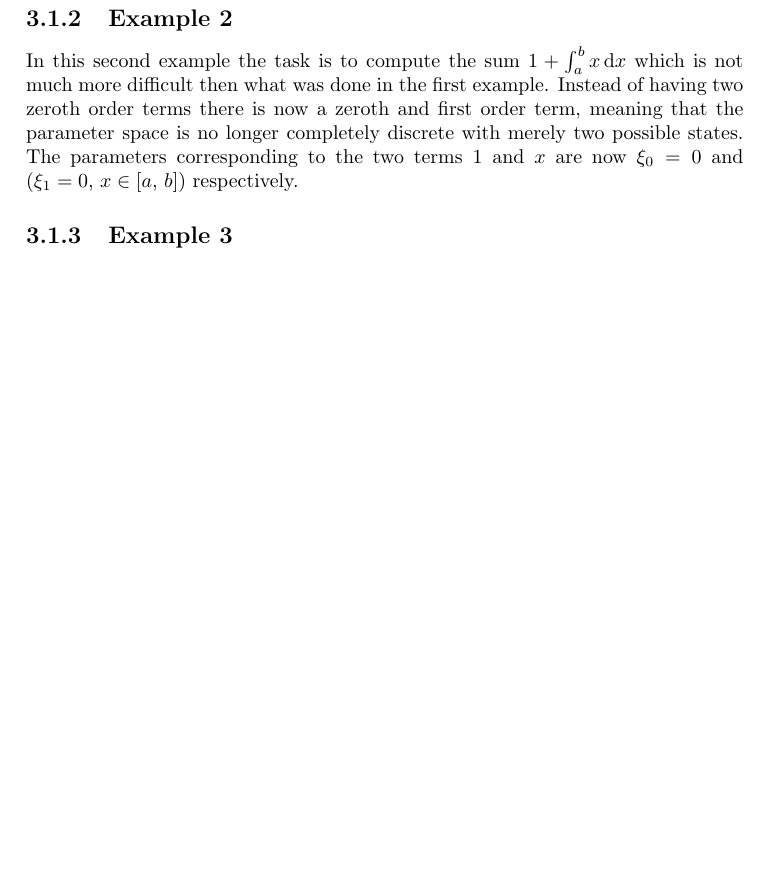
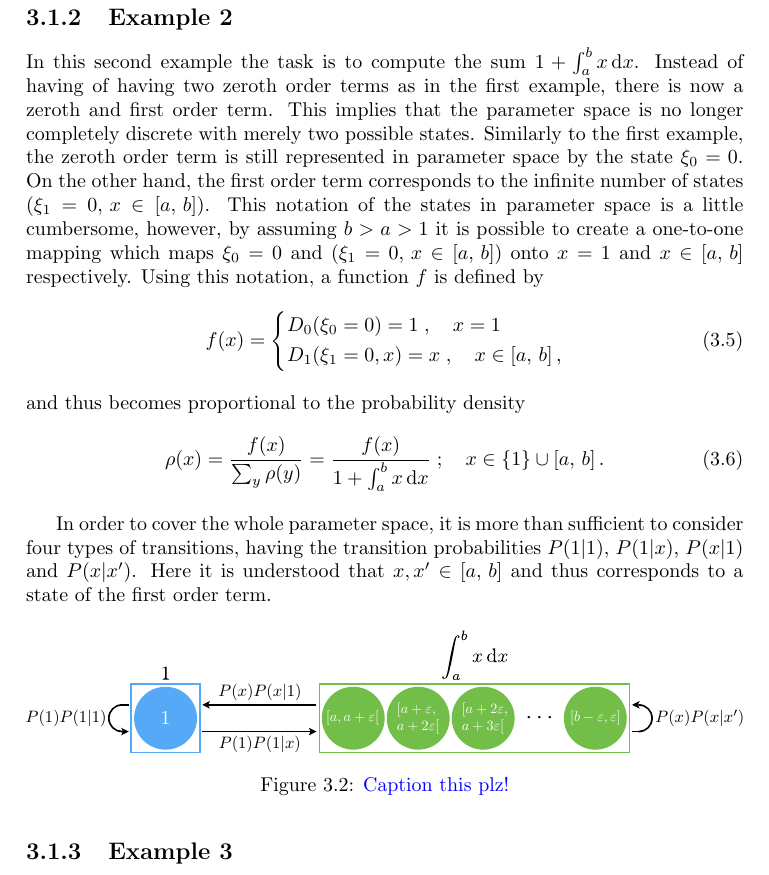
Before and after one commit to Emil-Blomquist/Master-Thesis, a LaTeX thesis (thesis.tex, which reads chapter3.tex): part of page 39 of 45, cut so that both start at the same text, the shorter picture padded with empty space. The pictures show the PDF file thesis.pdf that the author committed with the source.

Commit message:
save for the love of god!

```diff
--- a/chapter3.tex
+++ b/chapter3.tex
@@ -63,7 +64,33 @@ so that
 
 \subsection{Example 2}
 
-In this second example the task is to compute the sum $ 1 + \int_a^b x \diff x $ which is not much more difficult then what was done in the first example. Instead of having two zeroth order terms there is now a zeroth and first order term, meaning that the parameter space is no longer completely discrete with merely two possible states. The parameters corresponding to the two terms $ 1 $ and $ x $ are now $ \xi_0 = 0 $ and $ (\xi_1 = 0, \, x \in [a, \, b]) $ respectively.
+In this second example the task is to compute the sum $ 1 + \int_a^b x \diff x $. Instead of having of having two zeroth order terms as in the first example, there is now a zeroth and first order term. This implies that the parameter space is no longer completely discrete with merely two possible states. Similarly to the first example, the zeroth order term is still represented in parameter space by the state $ \xi_0 = 0 $. On the other hand, the first order term corresponds to the infinite number of states $ (\xi_1 = 0, \, x \in [a, \, b]) $. This notation of the states in parameter space is a little cumbersome, however, by assuming $ b > a > 1 $ it is possible to create a one-to-one mapping which maps $ \xi_0 = 0 $ and $ (\xi_1 = 0, \, x \in [a, \, b]) $ onto $ x = 1 $ and $ x \in [a, \, b] $ respectively. Using this notation, a function $ f $ is defined by
+\begin{equation}
+	f(x) =
+	\begin{dcases}
+		D_0(\xi_0 = 0) = 1 \; , \quad x = 1 \\
+		D_1(\xi_1 = 0, x) = x \; , \quad x \in [a, \, b] \,,
+   	\end{dcases}
+\end{equation}
+and thus becomes proportional to the probability density
+\begin{equation}
+	\rho(x)
+	= \frac{f(x)}{\sum_y \rho(y)}
+	= \frac{f(x)}{1 + \int_a^b x \diff x}
+	\; ; \quad
+	x \in \{1\} \cup [a, \, b] \,.
+\end{equation}
+
+In order to cover the whole parameter space, it is more than sufficient to consider four types of transitions, having the transition probabilities $ P(1|1) $, $ P(1|x) $, $ P(x|1) $ and $ P(x|x') $. Here it is understood that $ x, x' \in [a, \, b] $ and thus corresponds to a state of the first order term.
+
+
+\begin{figure}[H]
+	\centering
+ 	\includegraphics[width=\textwidth, ]{{"Images/Examples/Second example"}.pdf}
+	\caption{\todo{Caption this plz!}}
+	\label{fig:example2}
+\end{figure}
+
 
 
 
```
Also changed, not shown: thesis.tex (+1 -0 lines), Images/Examples/Second example.pdf (added), thesis.pdf, chapter3.tex (1 more changed lines), 1 other file.
